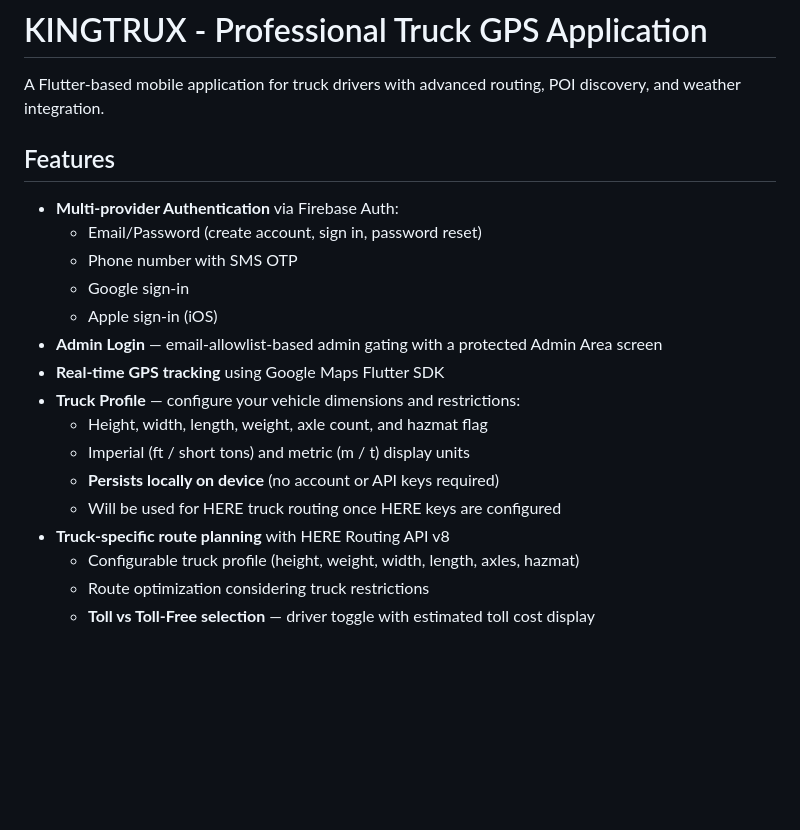
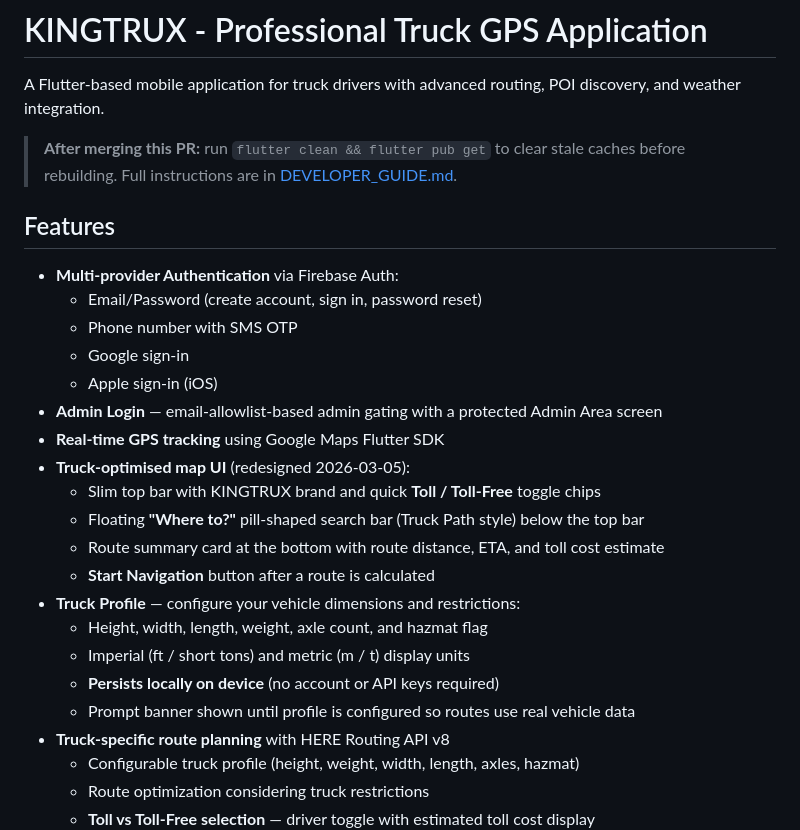
Before and after one commit to dukens11-create/kingtrux, a Markdown page: README.md, the part around the change. GitHub-like rendering; blank space fills up the shorter version.

```diff
--- a/README.md
+++ b/README.md
@@ -1,6 +1,9 @@
 # KINGTRUX - Professional Truck GPS Application
 
 A Flutter-based mobile application for truck drivers with advanced routing, POI discovery, and weather integration.
+
+> **After merging this PR:** run `flutter clean && flutter pub get` to clear stale
+> caches before rebuilding.  Full instructions are in [DEVELOPER_GUIDE.md](DEVELOPER_GUIDE.md#post-mergepost-pull-cache-cleanup).
 
 ## Features
 - **Multi-provider Authentication** via Firebase Auth:
@@ -10,11 +13,16 @@ A Flutter-based mobile application for truck drivers with advanced routing, POI
   - Apple sign-in (iOS)
 - **Admin Login** — email-allowlist-based admin gating with a protected Admin Area screen
 - **Real-time GPS tracking** using Google Maps Flutter SDK
+- **Truck-optimised map UI** (redesigned 2026-03-05):
+  - Slim top bar with KINGTRUX brand and quick **Toll / Toll-Free** toggle chips
+  - Floating **"Where to?"** pill-shaped search bar (Truck Path style) below the top bar
+  - Route summary card at the bottom with route distance, ETA, and toll cost estimate
+  - **Start Navigation** button after a route is calculated
 - **Truck Profile** — configure your vehicle dimensions and restrictions:
   - Height, width, length, weight, axle count, and hazmat flag
   - Imperial (ft / short tons) and metric (m / t) display units
   - **Persists locally on device** (no account or API keys required)
-  - Will be used for HERE truck routing once HERE keys are configured
+  - Prompt banner shown until profile is configured so routes use real vehicle data
 - **Truck-specific route planning** with HERE Routing API v8
   - Configurable truck profile (height, weight, width, length, axles, hazmat)
   - Route optimization considering truck restrictions
```
Also changed, not shown: DEVELOPER_GUIDE.md (+66 -8 lines).
